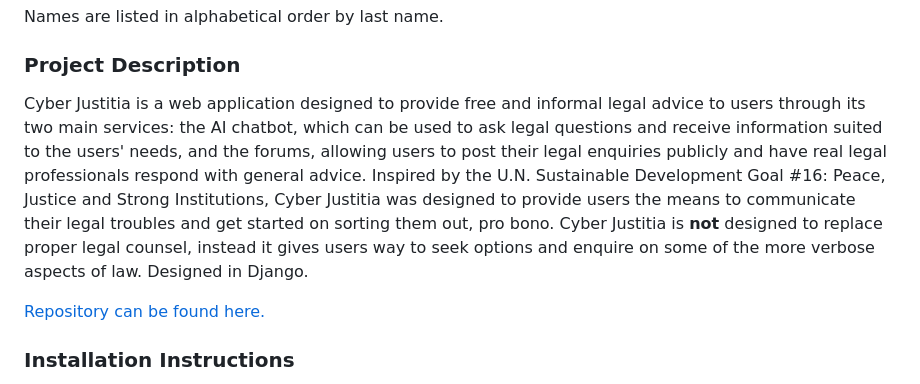
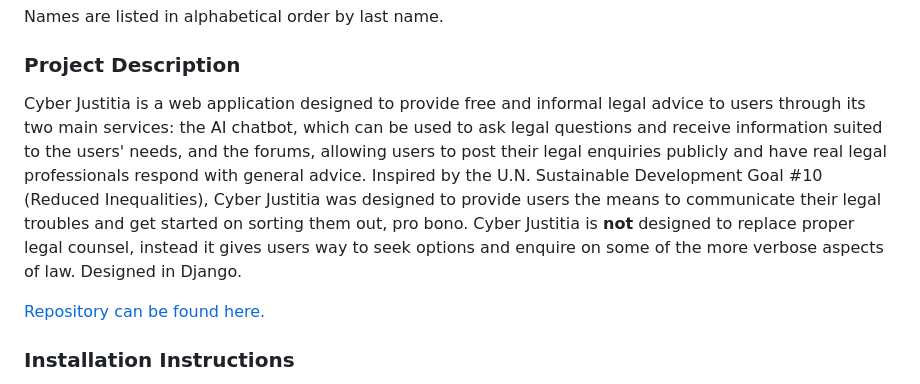
Before and after one commit to GeorgeTsakoumakis/cyber-justitia, a Markdown page: README.md, the part around the change. Drawn GitHub-style.

```diff
--- a/README.md
+++ b/README.md
@@ -18,7 +18,7 @@ Names are listed in alphabetical order by last name.
 
 ### Project Description
 
-Cyber Justitia is a web application designed to provide free and informal legal advice to users through its two main services: the AI chatbot, which can be used to ask legal questions and receive information suited to the users' needs, and the forums, allowing users to post their legal enquiries publicly and have real legal professionals respond with general advice. Inspired by the U.N. Sustainable Development Goal #16: Peace, Justice and Strong Institutions, Cyber Justitia was designed to provide users the means to communicate their legal troubles and get started on sorting them out, pro bono. Cyber Justitia is **not** designed to replace proper legal counsel, instead it gives users way to seek options and enquire on some of the more verbose aspects of law. Designed in Django.
+Cyber Justitia is a web application designed to provide free and informal legal advice to users through its two main services: the AI chatbot, which can be used to ask legal questions and receive information suited to the users' needs, and the forums, allowing users to post their legal enquiries publicly and have real legal professionals respond with general advice. Inspired by the U.N. Sustainable Development Goal #10 (Reduced Inequalities), Cyber Justitia was designed to provide users the means to communicate their legal troubles and get started on sorting them out, pro bono. Cyber Justitia is **not** designed to replace proper legal counsel, instead it gives users way to seek options and enquire on some of the more verbose aspects of law. Designed in Django.
 
 [Repository can be found here.](https://github.com/newcastleuniversity-computing/CSC2033_Team25_23-24)
 
```
